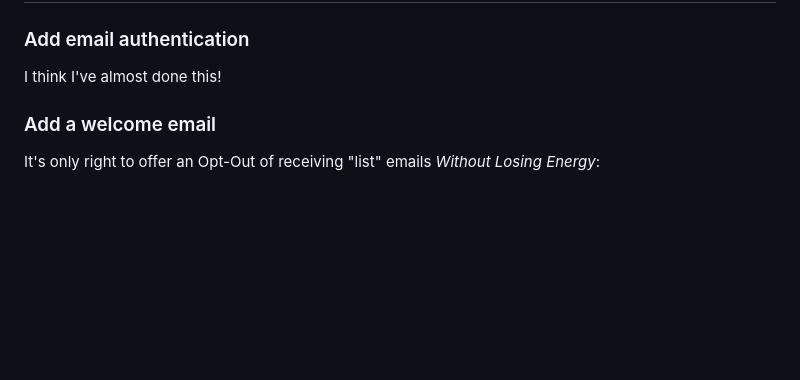
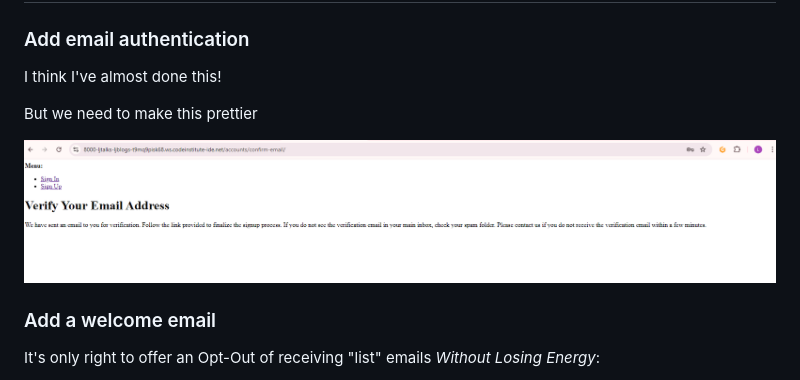
Before and after one commit to LJTalks/heartlandhub, a Markdown page: README.md, the part around the change. GitHub-like rendering; pictures changed too: static/images/email_verification.png (added); blank space fills up the shorter version.

Commit message:
Add email verification and update readme

```diff
--- a/README.md
+++ b/README.md
@@ -19,6 +19,10 @@ This service automatically updates every day, and you can customize it with para
 ### Add email authentication
 
 I think I've almost done this!
+
+But we need to make this prettier
+
+![EMail verification checker](static/images/email_verification.png)
 
 ### Add a welcome email
 
```
Also changed, not shown: 2 other files.
